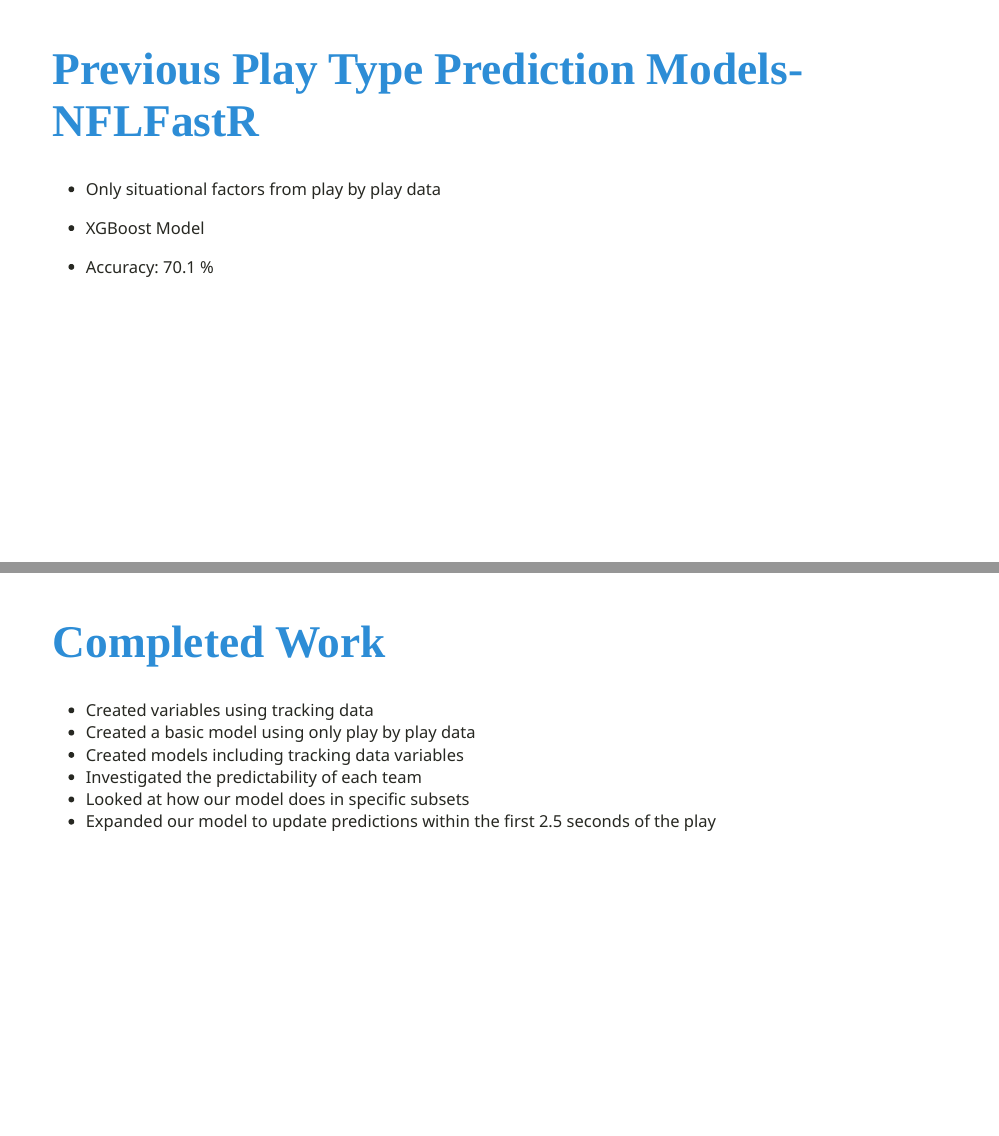
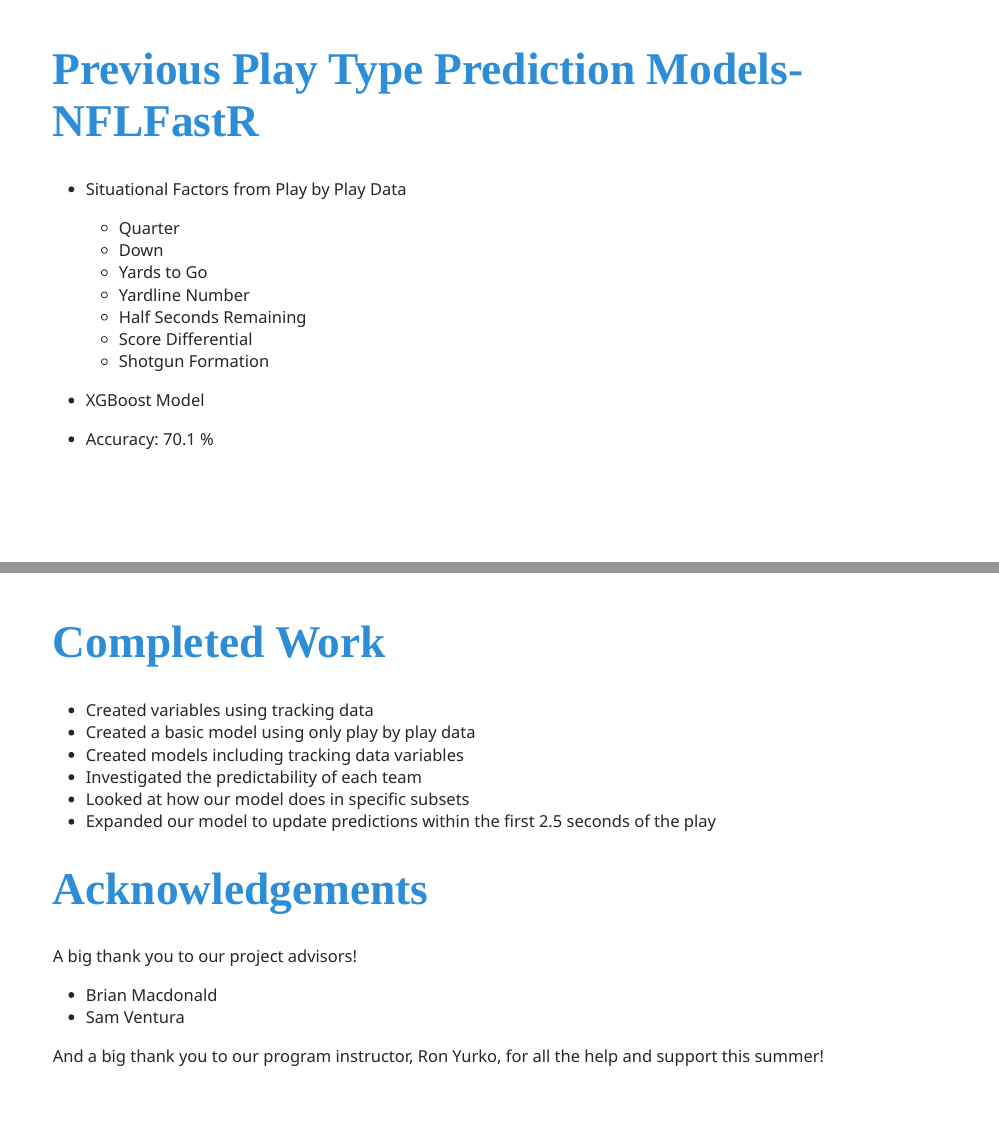
Before and after one commit to eryn184/CMSACamp_NFL, an R Markdown document (NFL-Slides.Rmd): pages 2 and 23 of 23 before the commit and pages 2 and 24 of 24 after it, joined at a grey line. The pictures show the slides in the output file NFL-Slides.html that the author committed with the source; the slides are laid out offline by our stand-in for remark.js, each with all of its steps uncovered, in fonts that may differ from those the slides ask for, and without slide numbers, shadows or browser add-ons.

Commit message:
final pres

```diff
--- a/NFL-Slides.Rmd
+++ b/NFL-Slides.Rmd
@@ -26,7 +26,14 @@
 
 # Previous Play Type Prediction Models- NFLFastR
 
-- Only situational factors from play by play data
+- Situational Factors from Play by Play Data
+  - Quarter
+  - Down
+  - Yards to Go
+  - Yardline Number
+  - Half Seconds Remaining
+  - Score Differential
+  - Shotgun Formation
 
 - XGBoost Model
 
@@ -292,3 +308,10 @@
 - Investigated the predictability of each team
 - Looked at how our model does in specific subsets
 - Expanded our model to update predictions within the first 2.5 seconds of the play
+
+# Acknowledgements
+A big thank you to our project advisors!
+- Brian Macdonald
+- Sam Ventura
+
+And a big thank you to our program instructor, Ron Yurko, for all the help and support this summer!
```
Also changed, not shown: NFL-Slides.html, NFL-Slides.Rmd (19 more changed lines).
